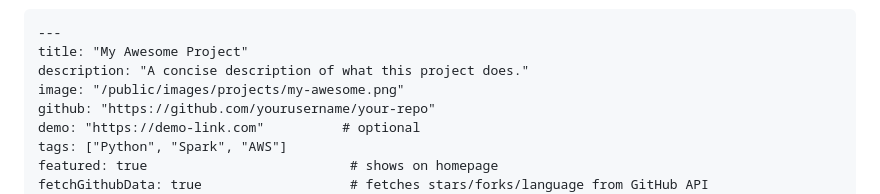
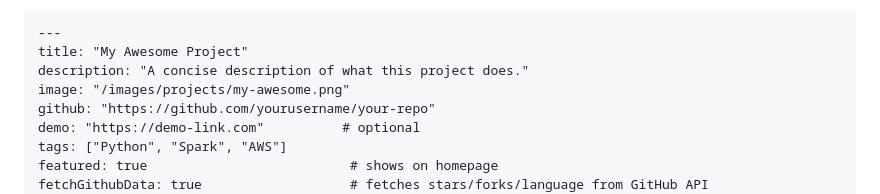
Before and after one commit to Kennny7/Kennny7.github.io, a Markdown page: README.md, the part around the change. GitHub-like rendering; folded sections open.

Commit message:
fix: correct image paths in project markdown files

```diff
--- a/README.md
+++ b/README.md
@@ -158,7 +158,7 @@ Projects are stored as **Markdown files** inside `src/content/projects/`. Each f
 ---
 title: "My Awesome Project"
 description: "A concise description of what this project does."
-image: "/public/images/projects/my-awesome.png"
+image: "/images/projects/my-awesome.png"
 github: "https://github.com/yourusername/your-repo"
 demo: "https://demo-link.com"          # optional
 tags: ["Python", "Spark", "AWS"]
```
Also changed, not shown: 2 other files.
